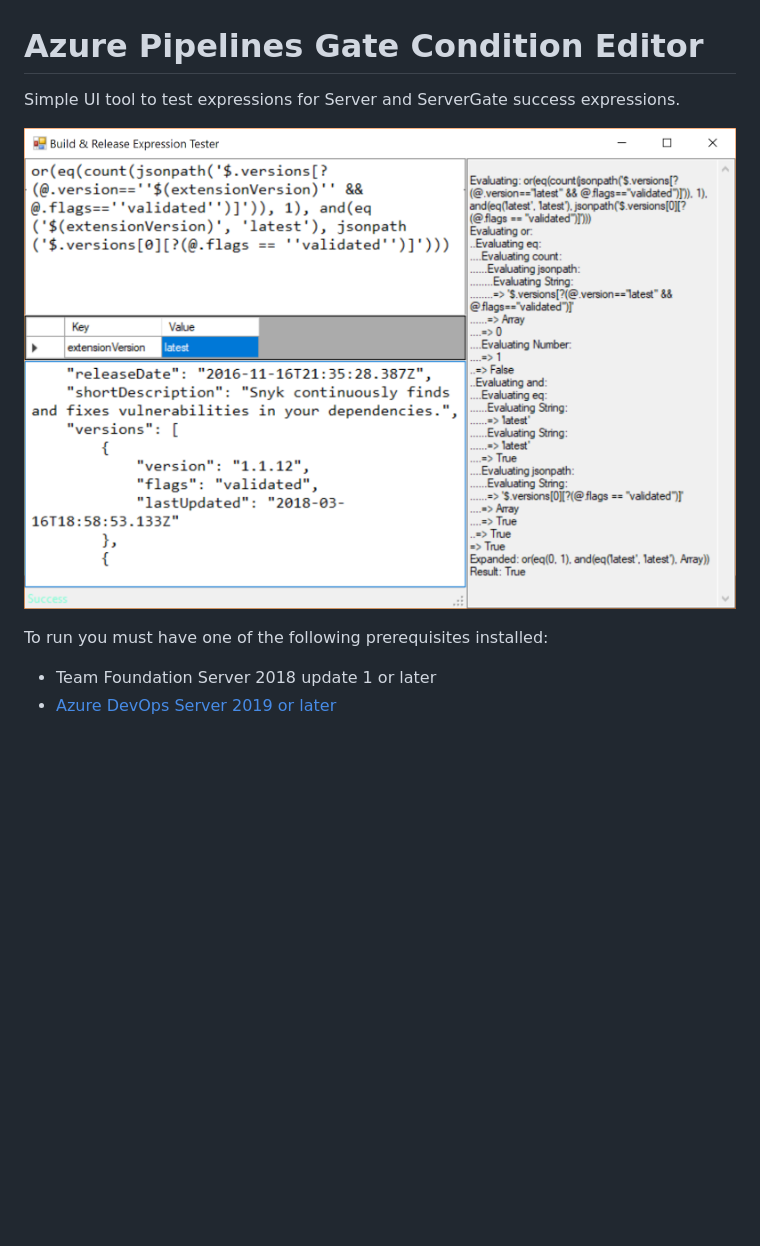
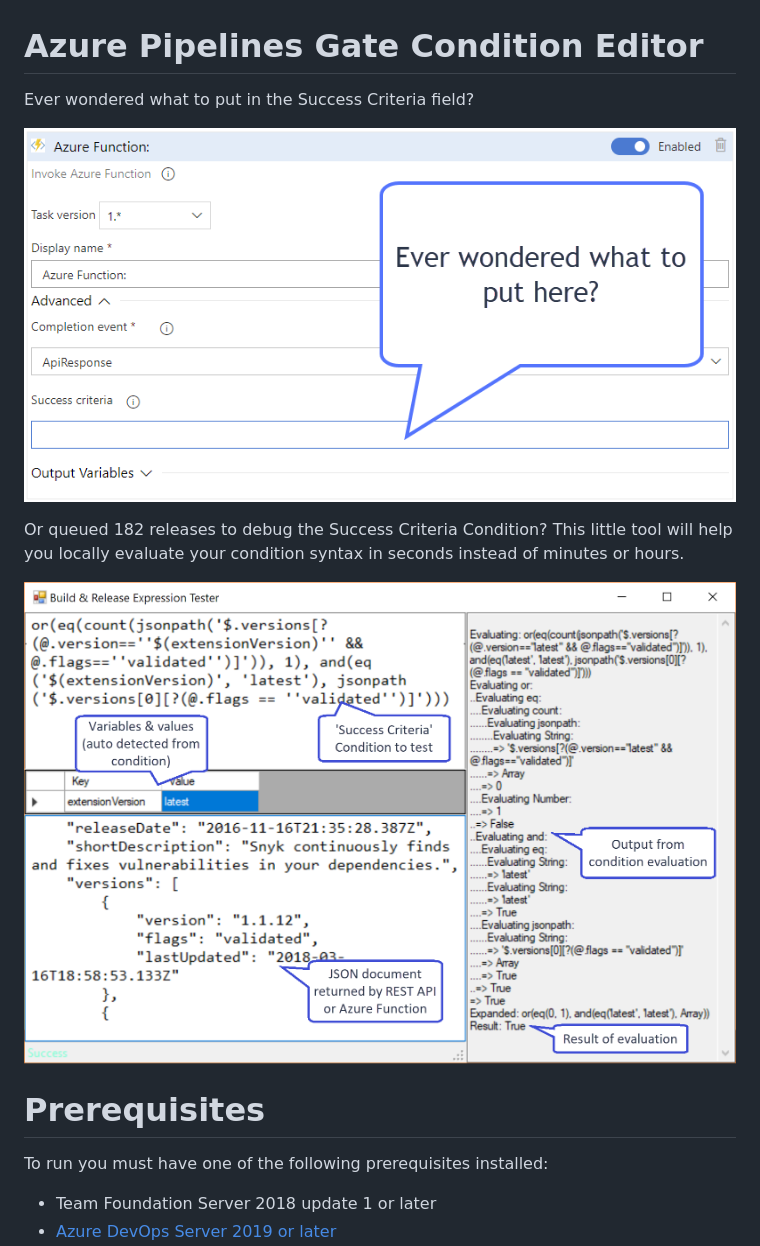
Before and after one commit to jessehouwing/azure-pipelines-gate-condition-editor, a Markdown page: README.md, the part around the change. GitHub-like rendering; pictures changed too: screenshot.png, what-here.png (added); blank space fills up the shorter version.

```diff
--- a/README.md
+++ b/README.md
@@ -1,8 +1,14 @@
 # Azure Pipelines Gate Condition Editor
 
-Simple UI tool to test expressions for Server and ServerGate success expressions.
+Ever wondered what to put in the Success Criteria field?
 
-![Screenshot](/screenshot.png?raw=true "Screenshot")
+![What to put here?](./what-here.png?raw=true "Screenshot")
+
+Or queued 182 releases to debug the Success Criteria Condition? This little tool will help you locally evaluate your condition syntax in seconds instead of minutes or hours.
+
+![Screenshot](./screenshot.png?raw=true "Screenshot")
+
+# Prerequisites
 
 To run you must have one of the following prerequisites installed:
 
```
Also changed, not shown: overview.md (+8 -2 lines), extension-screenshot.png (deleted), 2 other files.
